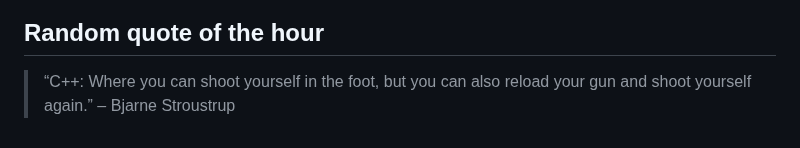
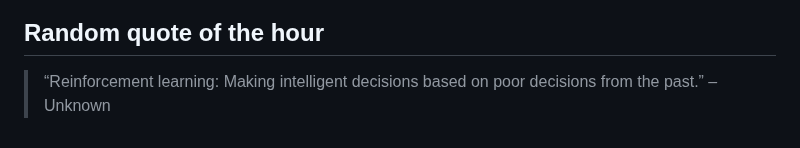
Before and after one commit to slowpoke111/slowpoke111, a Markdown page: README.md, the part around the change. Drawn GitHub-style.

Commit message:
Add random quote of the hour

```diff
--- a/README.md
+++ b/README.md
@@ -54,4 +54,4 @@
  <link rel="stylesheet" type='text/css' href="https://cdn.jsdelivr.net/gh/devicons/devicon@latest/devicon.min.css
 
 ## Random quote of the hour
-> “C++: Where you can shoot yourself in the foot, but you can also reload your gun and shoot yourself again.” – Bjarne Stroustrup
+> “Reinforcement learning: Making intelligent decisions based on poor decisions from the past.” – Unknown
```
